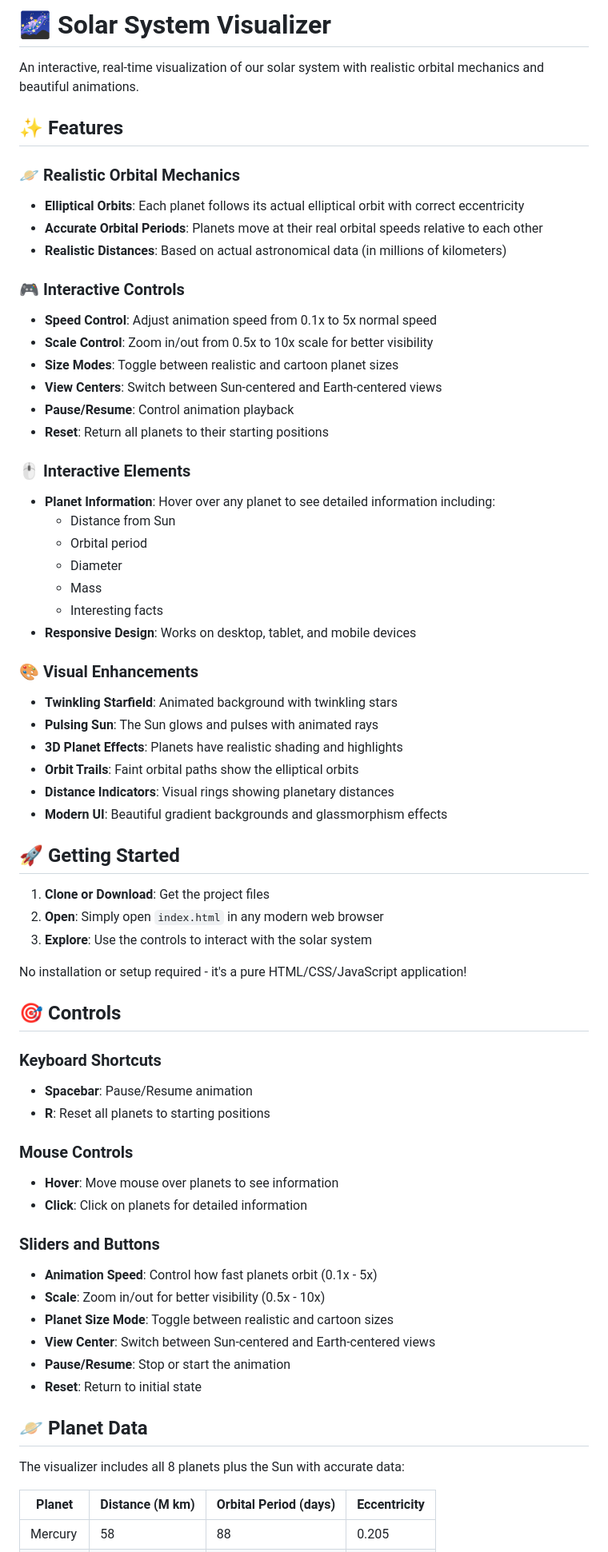
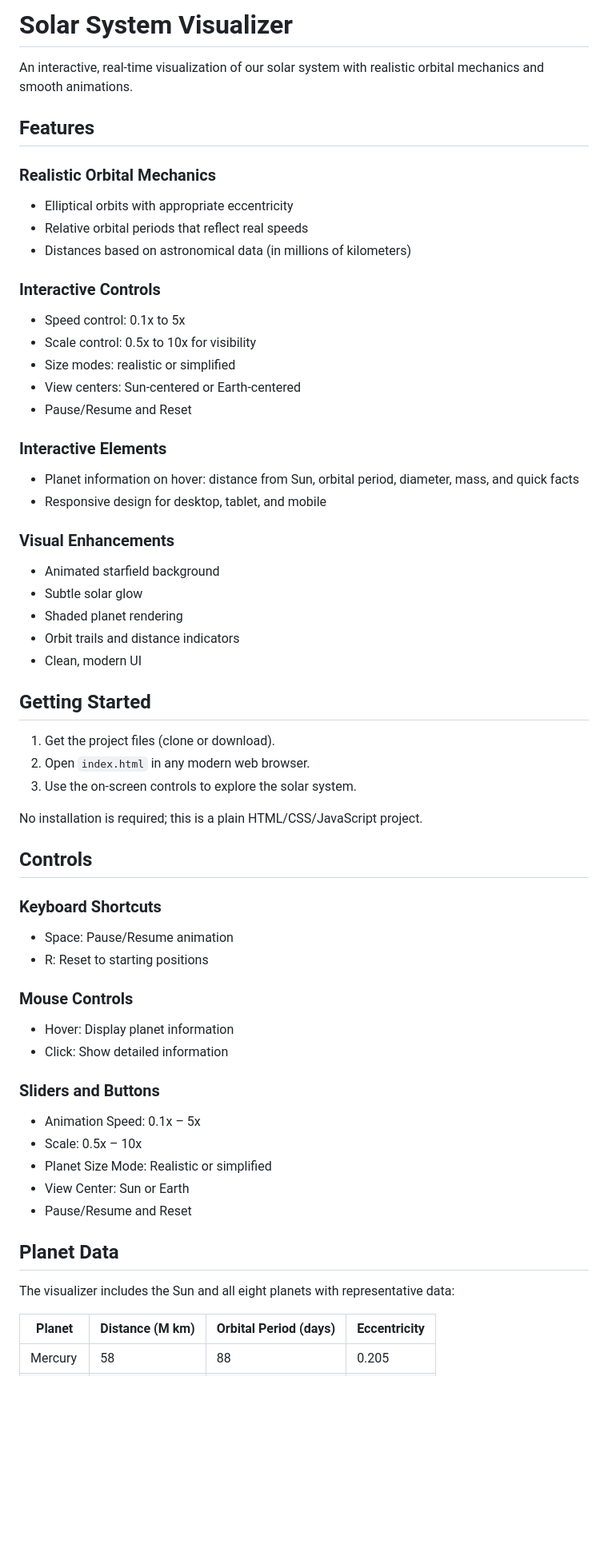
Before and after one commit to mahad-mahmood/Solar-System-Visualizer, a Markdown page: README.md, the part around one of its changes. Shown at 80% size. GitHub-like rendering; blank space fills up the shorter version.

```diff
--- a/README.md
+++ b/README.md
@@ -1,67 +1,59 @@
-# 🌌 Solar System Visualizer
+# Solar System Visualizer
 
-An interactive, real-time visualization of our solar system with realistic orbital mechanics and beautiful animations.
+An interactive, real-time visualization of our solar system with realistic orbital mechanics and smooth animations.
 
-## ✨ Features
+## Features
 
-### 🪐 Realistic Orbital Mechanics
-- **Elliptical Orbits**: Each planet follows its actual elliptical orbit with correct eccentricity
-- **Accurate Orbital Periods**: Planets move at their real orbital speeds relative to each other
-- **Realistic Distances**: Based on actual astronomical data (in millions of kilometers)
+### Realistic Orbital Mechanics
+- Elliptical orbits with appropriate eccentricity
+- Relative orbital periods that reflect real speeds
+- Distances based on astronomical data (in millions of kilometers)
 
-### 🎮 Interactive Controls
-- **Speed Control**: Adjust animation speed from 0.1x to 5x normal speed
-- **Scale Control**: Zoom in/out from 0.5x to 10x scale for better visibility
-- **Size Modes**: Toggle between realistic and cartoon planet sizes
-- **View Centers**: Switch between Sun-centered and Earth-centered views
-- **Pause/Resume**: Control animation playback
-- **Reset**: Return all planets to their starting positions
+### Interactive Controls
+- Speed control: 0.1x to 5x
+- Scale control: 0.5x to 10x for visibility
+- Size modes: realistic or simplified
+- View centers: Sun-centered or Earth-centered
+- Pause/Resume and Reset
 
-### 🖱️ Interactive Elements
-- **Planet Information**: Hover over any planet to see detailed information including:
-  - Distance from Sun
-  - Orbital period
-  - Diameter
-  - Mass
-  - Interesting facts
-- **Responsive Design**: Works on desktop, tablet, and mobile devices
+### Interactive Elements
+- Planet information on hover: distance from Sun, orbital period, diameter, mass, and quick facts
+- Responsive design for desktop, tablet, and mobile
 
-### 🎨 Visual Enhancements
-- **Twinkling Starfield**: Animated background with twinkling stars
-- **Pulsing Sun**: The Sun glows and pulses with animated rays
-- **3D Planet Effects**: Planets have realistic shading and highlights
-- **Orbit Trails**: Faint orbital paths show the elliptical orbits
-- **Distance Indicators**: Visual rings showing planetary distances
-- **Modern UI**: Beautiful gradient backgrounds and glassmorphism effects
+### Visual Enhancements
+- Animated starfield background
+- Subtle solar glow
+- Shaded planet rendering
+- Orbit trails and distance indicators
+- Clean, modern UI
 
-## 🚀 Getting Started
+## Getting Started
 
-1. **Clone or Download**: Get the project files
-2. **Open**: Simply open `index.html` in any modern web browser
-3. **Explore**: Use the controls to interact with the solar system
+1. Get the project files (clone or download).
+2. Open `index.html` in any modern web browser.
+3. Use the on-screen controls to explore the solar system.
 
-No installation or setup required - it's a pure HTML/CSS/JavaScript application!
+No installation is required; this is a plain HTML/CSS/JavaScript project.
 
-## 🎯 Controls
+## Controls
 
 ### Keyboard Shortcuts
-- **Spacebar**: Pause/Resume animation
-- **R**: Reset all planets to starting positions
+- Space: Pause/Resume animation
+- R: Reset to starting positions
 
 ### Mouse Controls
-- **Hover**: Move mouse over planets to see information
-- **Click**: Click on planets for detailed information
+- Hover: Display planet information
+- Click: Show detailed information
 
 ### Sliders and Buttons
-- **Animation Speed**: Control how fast planets orbit (0.1x - 5x)
-- **Scale**: Zoom in/out for better visibility (0.5x - 10x)
-- **Planet Size Mode**: Toggle between realistic and cartoon sizes
-- **View Center**: Switch between Sun-centered and Earth-centered views
-- **Pause/Resume**: Stop or start the animation
-- **Reset**: Return to initial state
+- Animation Speed: 0.1x – 5x
+- Scale: 0.5x – 10x
+- Planet Size Mode: Realistic or simplified
+- View Center: Sun or Earth
+- Pause/Resume and Reset
 
-## 🪐 Planet Data
+## Planet Data
 
-The visualizer includes all 8 planets plus the Sun with accurate data:
+The visualizer includes the Sun and all eight planets with representative data:
 
 | Planet | Distance (M km) | Orbital Period (days) | Eccentricity |
```
Also changed, not shown: other parts of README.md (+44 -60 lines).
